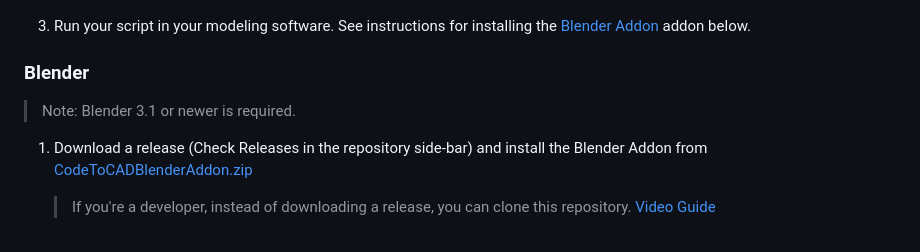
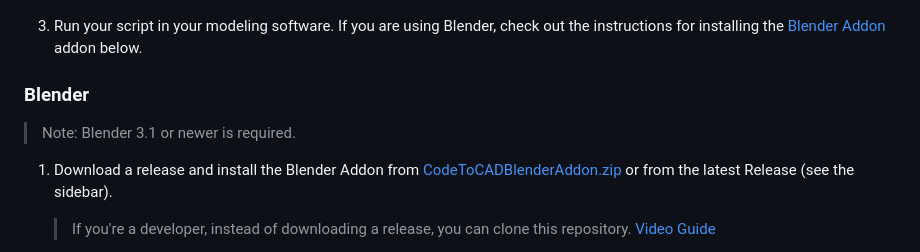
Before and after one commit to CodeToCAD/CodeToCAD, a Markdown page: README.md, the part around one of its changes. Rendered like a GitHub page.

```diff
--- a/README.md
+++ b/README.md
@@ -28,13 +30,13 @@ Unlike other code-based CAD (e.g. CADQuery and OpenSCAD), CodeToCAD interfaces d
 
     ![Material Cube](https://raw.githubusercontent.com/CodeToCAD/CodeToCAD/develop/documentation/materialCube.png)
 
-3. Run your script in your modeling software. See instructions for installing the [Blender Addon](#blender) addon below.
+3. Run your script in your modeling software. If you are using Blender, check out the instructions for installing the [Blender Addon](#blender) addon below.
 
 ### Blender
 
 > Note: Blender 3.1 or newer is required.
 
-1. Download a release (Check Releases in the repository side-bar) and install the Blender Addon from [CodeToCADBlenderAddon.zip](https://raw.githubusercontent.com/CodeToCAD/CodeToCAD/develop/CodeToCADBlenderAddon.zip)
+1. Download a release and install the Blender Addon from [CodeToCADBlenderAddon.zip](https://raw.githubusercontent.com/CodeToCAD/CodeToCAD/develop/CodeToCADBlenderAddon.zip) or from the latest Release (see the sidebar).
     > If you're a developer, instead of downloading a release, you can clone this repository. [Video Guide](https://youtu.be/YD_4nj0QUJ4)
 
 2. Import your script using the file menu > import > CodeToCAD or the CodeToCAD menu in the sidebar.
```
Also changed, not shown: other parts of README.md (+2 -0 lines).
